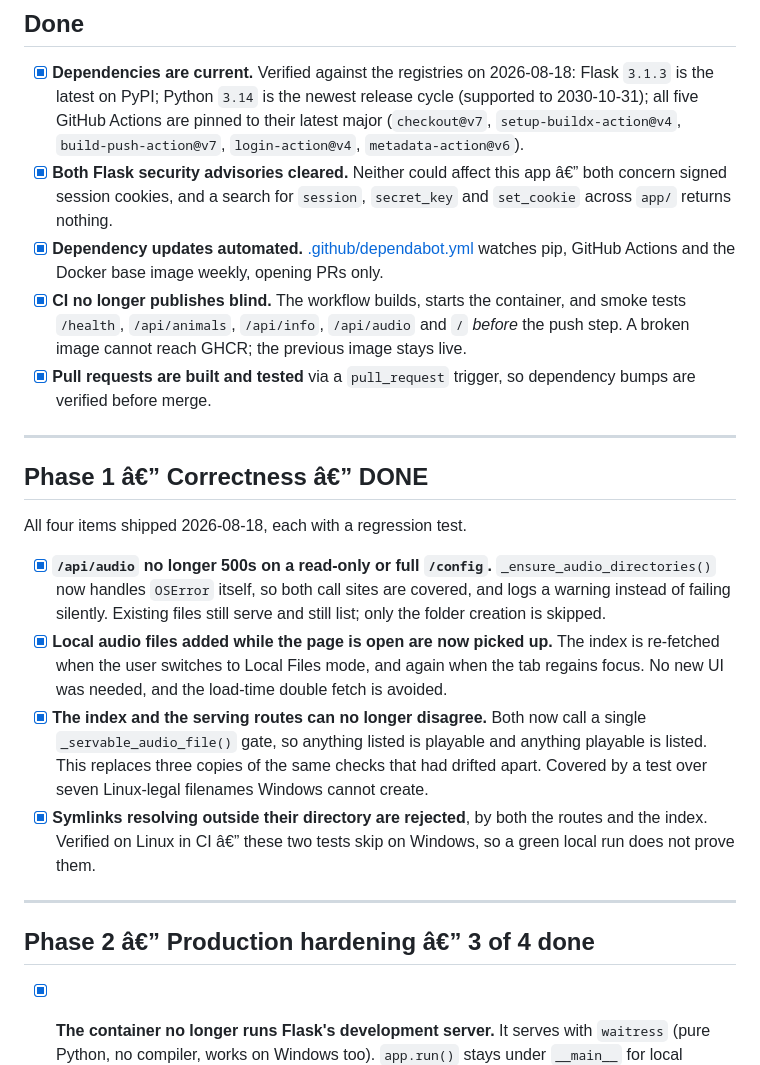
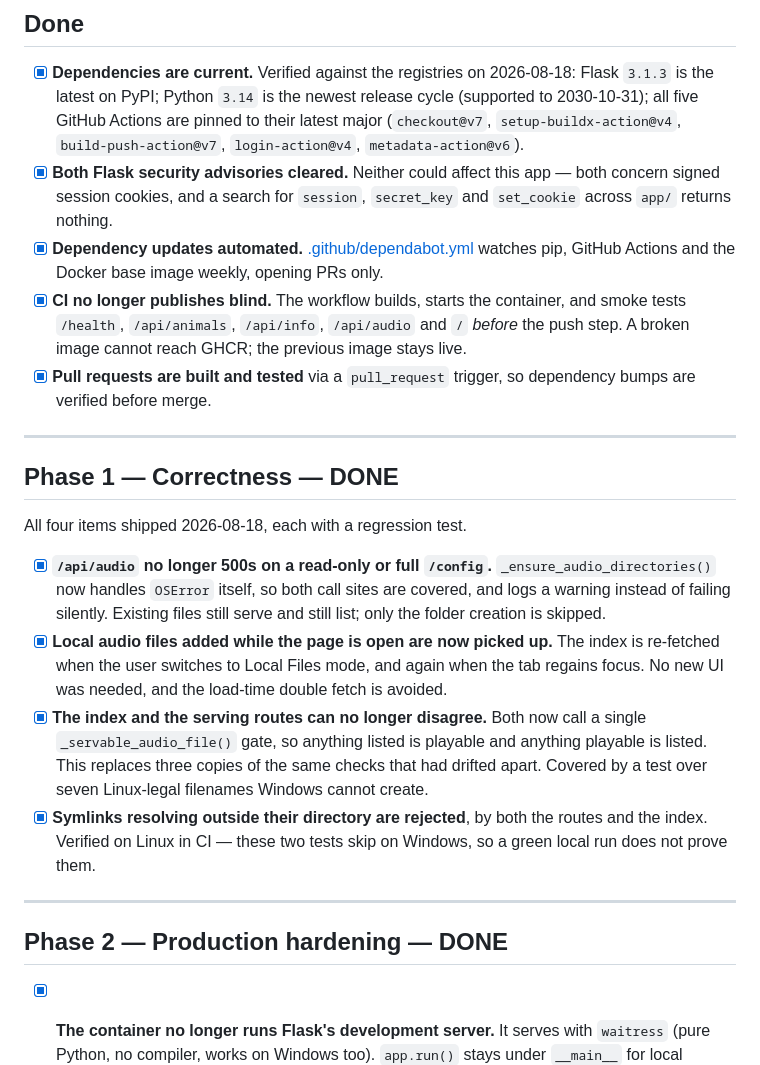
Before and after one commit to RAQ-Tech/animal-sounds, a Markdown page: BACKLOG.md, the part around one of its changes. GitHub-like rendering.

```diff
--- a/BACKLOG.md
+++ b/BACKLOG.md
@@ -15,7 +15,7 @@ explicitly rather than assuming. Tick items off or delete them as they land.
   (supported to 2030-10-31); all five GitHub Actions are pinned to their latest major
   (`checkout@v7`, `setup-buildx-action@v4`, `build-push-action@v7`, `login-action@v4`,
   `metadata-action@v6`).
-- [x] **Both Flask security advisories cleared.** Neither could affect this app â€” both
+- [x] **Both Flask security advisories cleared.** Neither could affect this app — both
   concern signed session cookies, and a search for `session`, `secret_key` and
   `set_cookie` across `app/` returns nothing.
 - [x] **Dependency updates automated.** [.github/dependabot.yml](.github/dependabot.yml)
@@ -28,7 +28,7 @@ explicitly rather than assuming. Tick items off or delete them as they land.
 
 ---
 
-## Phase 1 â€” Correctness â€” DONE
+## Phase 1 — Correctness — DONE
 
 All four items shipped 2026-08-18, each with a regression test.
 
@@ -44,12 +44,12 @@ All four items shipped 2026-08-18, each with a regression test.
   anything playable is listed. This replaces three copies of the same checks that had
   drifted apart. Covered by a test over seven Linux-legal filenames Windows cannot create.
 - [x] **Symlinks resolving outside their directory are rejected**, by both the routes and
-  the index. Verified on Linux in CI â€” these two tests skip on Windows, so a green local
+  the index. Verified on Linux in CI — these two tests skip on Windows, so a green local
   run does not prove them.
 
 ---
 
-## Phase 2 â€” Production hardening â€” 3 of 4 done
+## Phase 2 — Production hardening — DONE
 
 - [x] **The container no longer runs Flask's development server.** It serves with
   `waitress` (pure Python, no compiler, works on Windows too). `app.run()` stays under
```
Also changed, not shown: other parts of BACKLOG.md (+9 -9 lines).
